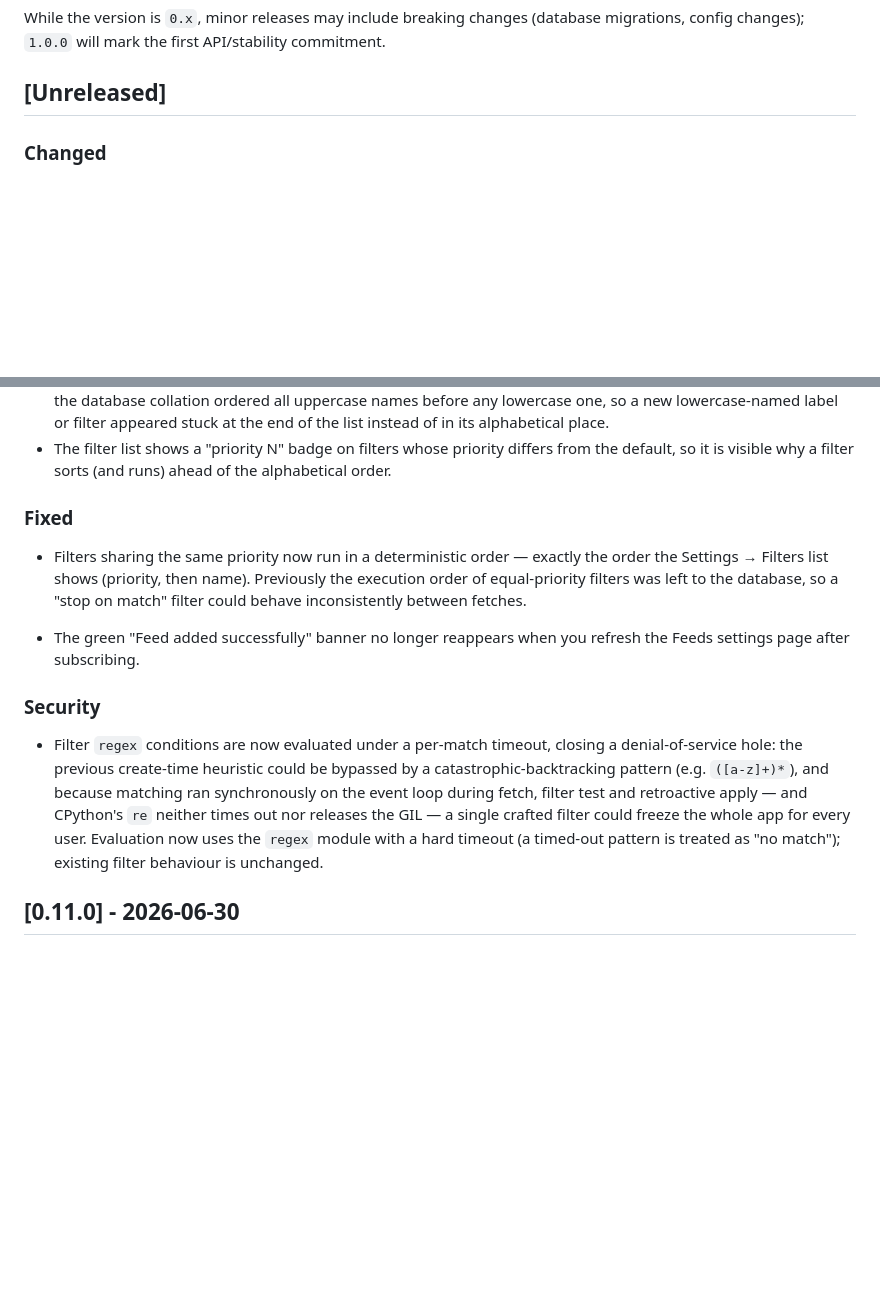
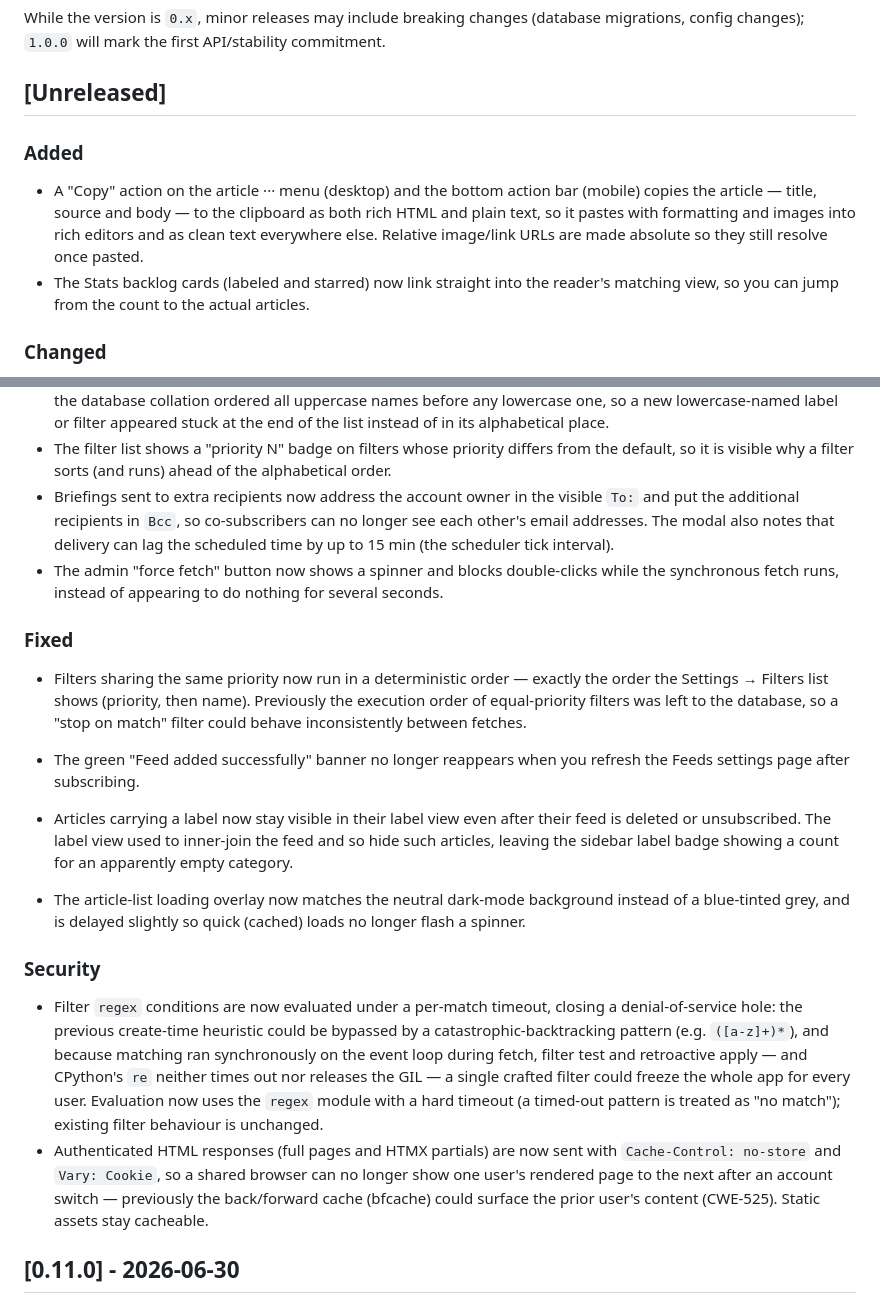
Before and after one commit to jakublibik/readfine, a Markdown page: CHANGELOG.md, 2 parts joined by grey strips. GitHub-like rendering; blank space fills up the shorter version.

Commit message:
docs(changelog): backfill Unreleased with recent feat/fix/security commits
Cover the changes made since the last Unreleased update ahead of a deploy:
copy-to-clipboard and stats backlog links (Added); briefing Bcc and
force-fetch spinner (Changed); orphaned-feed label view and dark loading
overlay (Fixed); no-store on authenticated HTML (Security).

Co-Authored-By: Claude Opus 4.8 <noreply@anthropic.com>
Claude-Session: https://claude.ai/code/session_015C7DBPQeD3cPYycAZXRHUf

```diff
--- a/CHANGELOG.md
+++ b/CHANGELOG.md
@@ -8,6 +8,16 @@ While the version is `0.x`, minor releases may include breaking changes (databas
 migrations, config changes); `1.0.0` will mark the first API/stability commitment.
 
 ## [Unreleased]
+
+### Added
+
+- A "Copy" action on the article ··· menu (desktop) and the bottom action bar
+  (mobile) copies the article — title, source and body — to the clipboard as both
+  rich HTML and plain text, so it pastes with formatting and images into rich
+  editors and as clean text everywhere else. Relative image/link URLs are made
+  absolute so they still resolve once pasted.
+- The Stats backlog cards (labeled and starred) now link straight into the reader's
+  matching view, so you can jump from the count to the actual articles.
 
 ### Changed
 
@@ -65,6 +75,12 @@ migrations, config changes); `1.0.0` will mark the first API/stability commitmen
 - The filter list shows a "priority N" badge on filters whose priority differs
   from the default, so it is visible why a filter sorts (and runs) ahead of the
   alphabetical order.
+- Briefings sent to extra recipients now address the account owner in the visible
+  `To:` and put the additional recipients in `Bcc`, so co-subscribers can no longer
+  see each other's email addresses. The modal also notes that delivery can lag the
+  scheduled time by up to 15 min (the scheduler tick interval).
+- The admin "force fetch" button now shows a spinner and blocks double-clicks while
+  the synchronous fetch runs, instead of appearing to do nothing for several seconds.
 
 ### Fixed
 
@@ -75,6 +91,13 @@ migrations, config changes); `1.0.0` will mark the first API/stability commitmen
 
 - The green "Feed added successfully" banner no longer reappears when you refresh the
   Feeds settings page after subscribing.
+- Articles carrying a label now stay visible in their label view even after their
+  feed is deleted or unsubscribed. The label view used to inner-join the feed and so
+  hide such articles, leaving the sidebar label badge showing a count for an
+  apparently empty category.
+- The article-list loading overlay now matches the neutral dark-mode background
+  instead of a blue-tinted grey, and is delayed slightly so quick (cached) loads no
+  longer flash a spinner.
 
 ### Security
 
@@ -86,6 +109,11 @@ migrations, config changes); `1.0.0` will mark the first API/stability commitmen
   could freeze the whole app for every user. Evaluation now uses the `regex` module
   with a hard timeout (a timed-out pattern is treated as "no match"); existing filter
   behaviour is unchanged.
+- Authenticated HTML responses (full pages and HTMX partials) are now sent with
+  `Cache-Control: no-store` and `Vary: Cookie`, so a shared browser can no longer
+  show one user's rendered page to the next after an account switch — previously the
+  back/forward cache (bfcache) could surface the prior user's content (CWE-525).
+  Static assets stay cacheable.
 
 ## [0.11.0] - 2026-06-30
 
```
